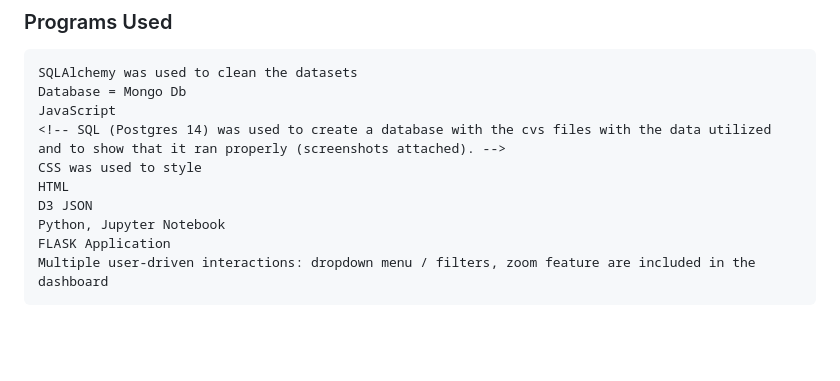
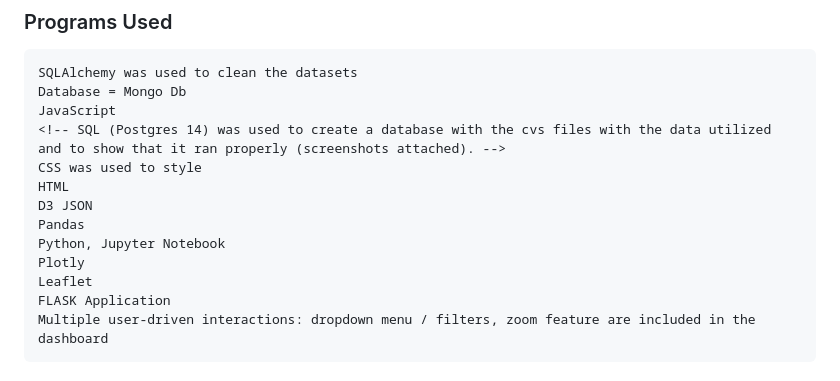
Before and after one commit to NoahShore/City_Green_Sapce_and_Health, a Markdown page: README.md, the part around the change. Rendered like a GitHub page; blank space fills up the shorter version.

```diff
--- a/README.md
+++ b/README.md
@@ -93,7 +93,10 @@ The project is powered by a Python Flask API and includes HTML/CSS, JavaScript,
     CSS was used to style
     HTML
     D3 JSON
+    Pandas
     Python, Jupyter Notebook
+    Plotly
+    Leaflet
     FLASK Application
     Multiple user-driven interactions: dropdown menu / filters, zoom feature are included in the dashboard
 
```
